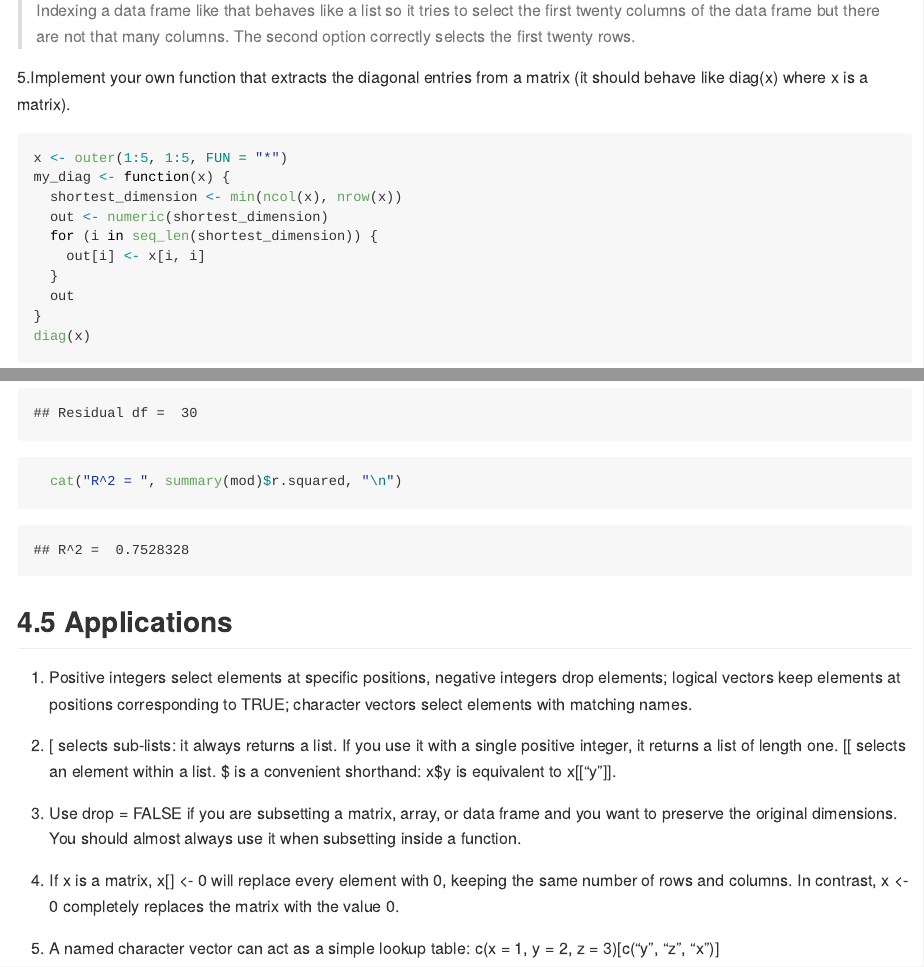
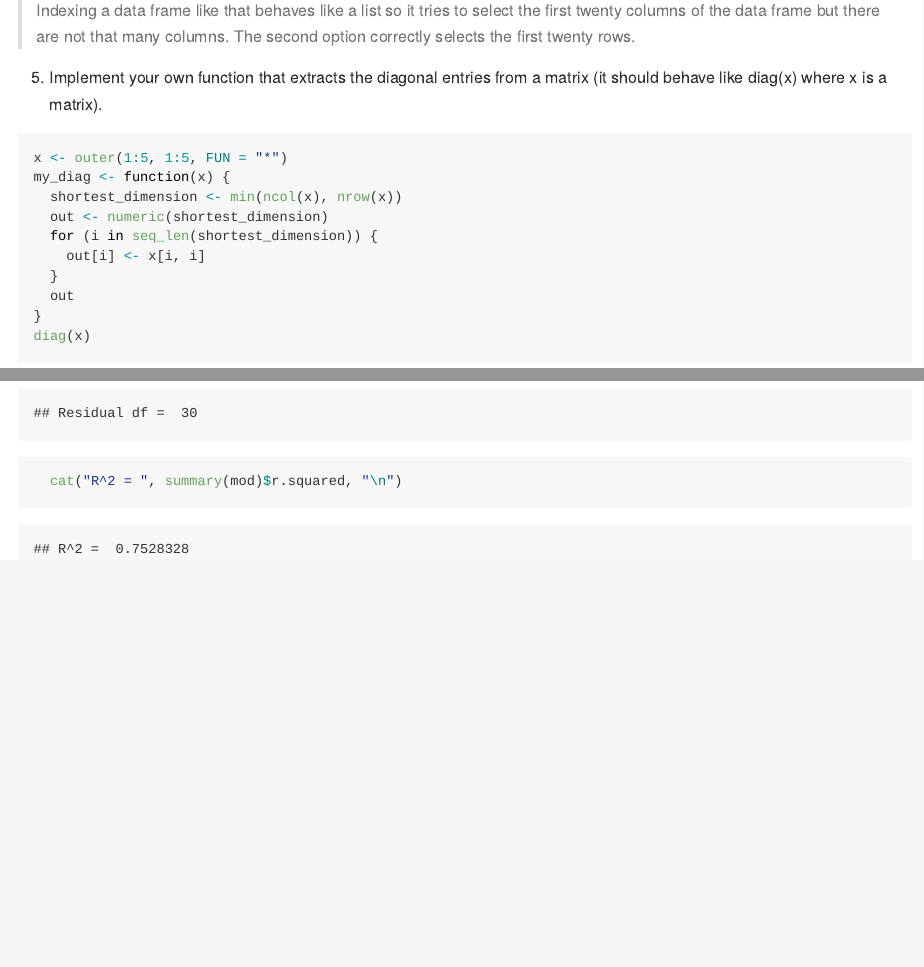
Before and after one commit to pbs-assess/adv-r-pbs, an R Markdown document (exercises/04-subsetting.Rmd): the page in a window 1100 px wide, from 4300 px down, and a second part further down, joined at a grey line. The pictures show the output file exercises/04-subsetting.md that the author committed with the source, drawn offline in the style of GitHub.

Commit message:
Remove non-questions

````diff
--- a/exercises/04-subsetting.Rmd
+++ b/exercises/04-subsetting.Rmd
@@ -117,26 +115,3 @@ library(dplyr)
   cat("R^2 = ", summary(mod)$r.squared, "\n")
 
 ```
->
-
-## 4.5 Applications
-
-1. Positive integers select elements at specific positions, negative integers drop elements; logical vectors keep elements at positions corresponding to TRUE; character vectors select elements with matching names.
-
->
-
-2. [ selects sub-lists: it always returns a list. If you use it with a single positive integer, it returns a list of length one. [[ selects an element within a list. $ is a convenient shorthand: x$y is equivalent to x[["y"]].
-
->
-
-3. Use drop = FALSE if you are subsetting a matrix, array, or data frame and you want to preserve the original dimensions. You should almost always use it when subsetting inside a function.
-
->
-
-4. If x is a matrix, x[] <- 0 will replace every element with 0, keeping the same number of rows and columns. In contrast, x <- 0 completely replaces the matrix with the value 0.
-
->
-
-5. A named character vector can act as a simple lookup table: c(x = 1, y = 2, z = 3)[c("y", "z", "x")]
-
->
````
Also changed, not shown: exercises/04-subsetting.md, exercises/04-subsetting.Rmd (4 more changed lines).
